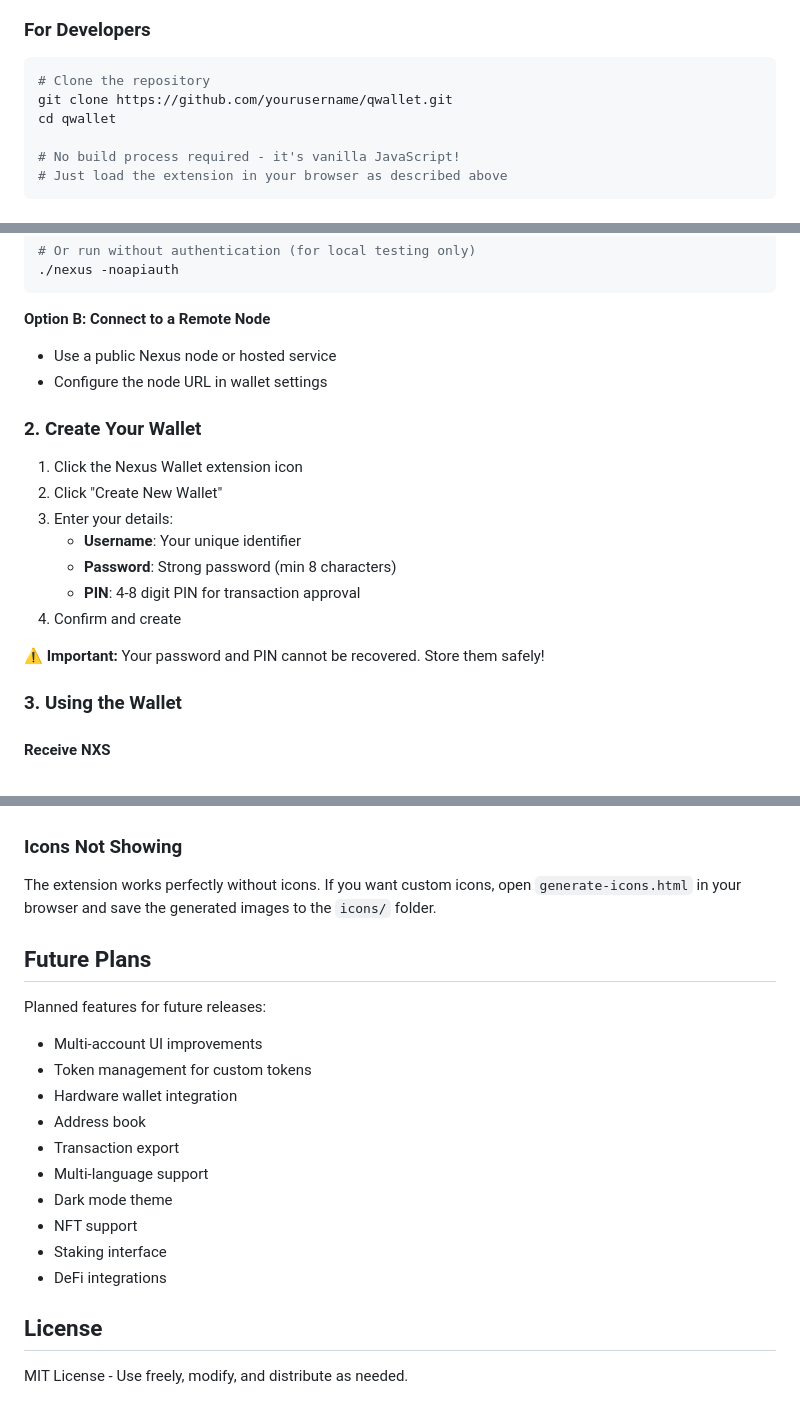
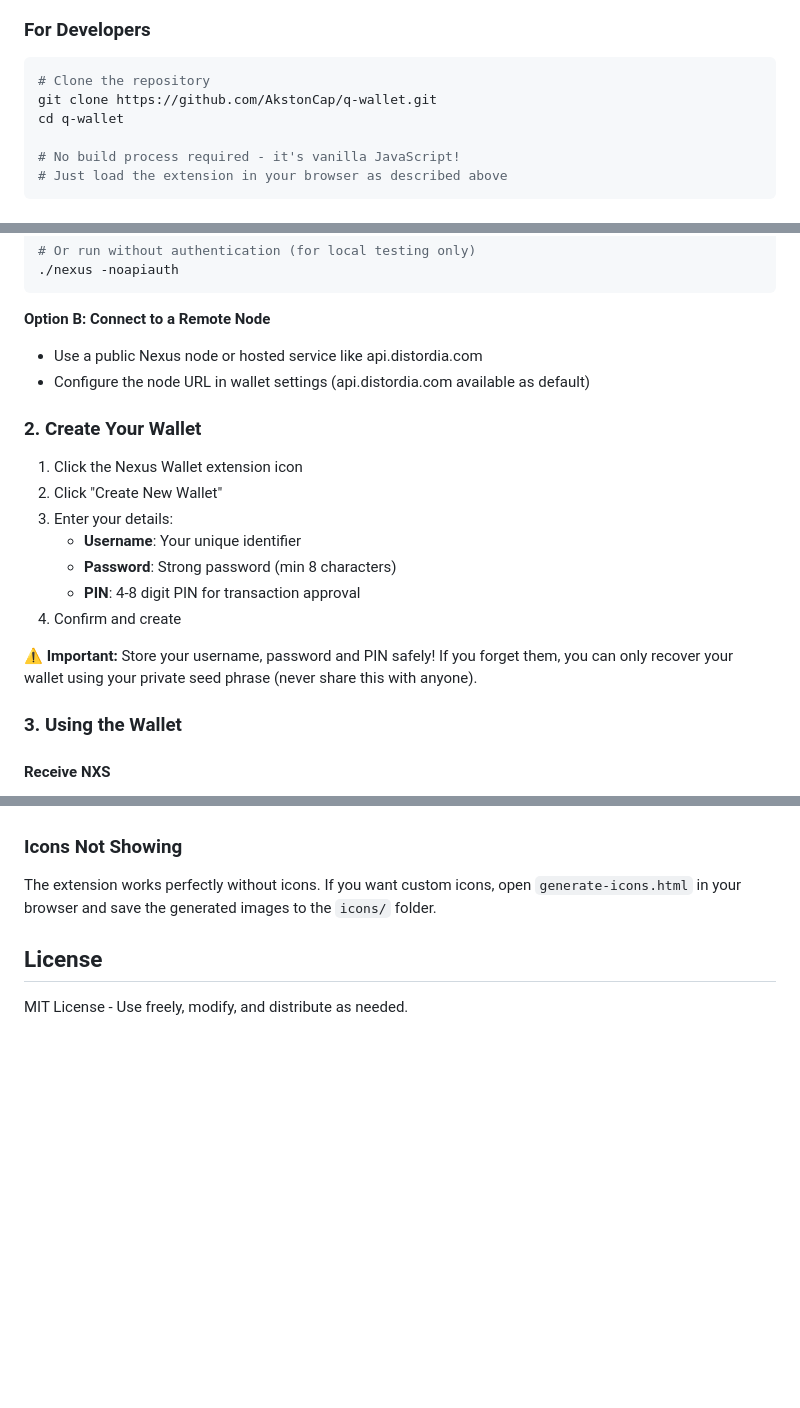
Before and after one commit to AkstonCap/q-wallet, a Markdown page: README.md, 3 parts joined by grey strips. GitHub-like rendering; blank space fills up the shorter version.

````diff
--- a/README.md
+++ b/README.md
@@ -50,8 +50,8 @@ A secure cryptocurrency wallet browser extension for the Nexus blockchain, simil
 
 ```bash
 # Clone the repository
-git clone https://github.com/yourusername/qwallet.git
-cd qwallet
+git clone https://github.com/AkstonCap/q-wallet.git
+cd q-wallet
 
 # No build process required - it's vanilla JavaScript!
 # Just load the extension in your browser as described above
@@ -73,8 +73,8 @@ Before using the wallet, you need a Nexus node running. You can:
 ```
 
 **Option B: Connect to a Remote Node**
-- Use a public Nexus node or hosted service
-- Configure the node URL in wallet settings
+- Use a public Nexus node or hosted service like api.distordia.com
+- Configure the node URL in wallet settings (api.distordia.com available as default)
 
 ### 2. Create Your Wallet
 
@@ -86,7 +86,7 @@ Before using the wallet, you need a Nexus node running. You can:
    - **PIN**: 4-8 digit PIN for transaction approval
 4. Confirm and create
 
-**⚠️ Important:** Your password and PIN cannot be recovered. Store them safely!
+**⚠️ Important:** Store your username, password and PIN safely! If you forget them, you can only recover your wallet using your private seed phrase (never share this with anyone).
 
 ### 3. Using the Wallet
 
@@ -239,20 +238,6 @@ Chrome, Brave, Edge, and other Chromium-based browsers are fully supported. Fire
 ### Icons Not Showing
 The extension works perfectly without icons. If you want custom icons, open `generate-icons.html` in your browser and save the generated images to the `icons/` folder.
 
-## Future Plans
-
-Planned features for future releases:
-- Multi-account UI improvements
-- Token management for custom tokens
-- Hardware wallet integration
-- Address book
-- Transaction export
-- Multi-language support
-- Dark mode theme
-- NFT support
-- Staking interface
-- DeFi integrations
-
 ## License
 
 MIT License - Use freely, modify, and distribute as needed.
````
Also changed, not shown: other parts of README.md (+2 -3 lines).
